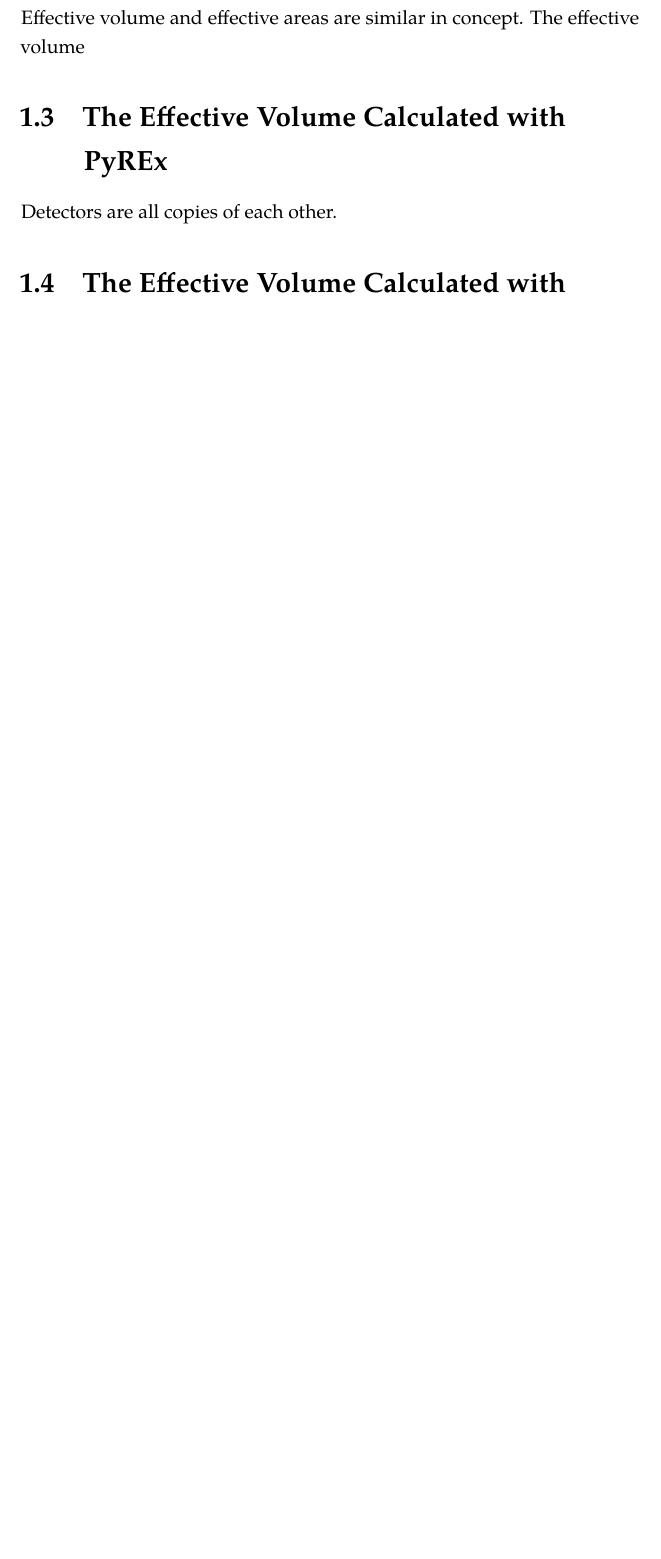
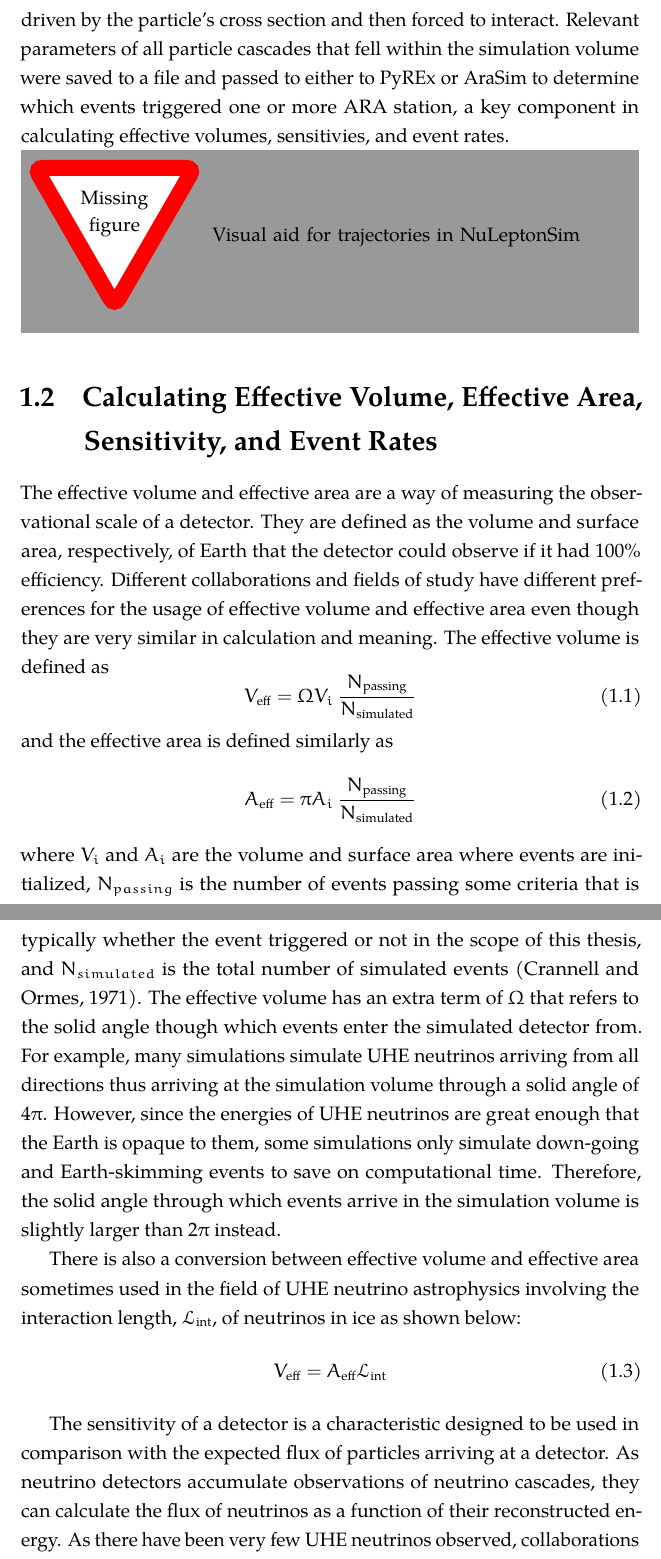
Before and after one commit to abigailbishop/UWMadison-thesis, a LaTeX thesis (dissertation.tex, which reads sections/araveff/araveff.tex): part of page 11 of 14 before the commit and two parts of pages 11 and 12 of 16 after it, the two joined at a grey line, cut at the place of the change, the shorter picture padded with empty space. Compiled offline with pdfLaTeX.

Commit message:
Wrote intro, nulepton sim section, and effective volume calculation sections and started PyREx secondaries study section

```diff
--- a/sections/araveff/araveff.tex
+++ b/sections/araveff/araveff.tex
@@ -29,2 +29,3 @@
   The cross section for each neutrino was used to determine where each neutrino interacted within the earth.
   All outgoing particles resulting from the neutrino interaction with sufficient energy were propagated along the trajectory for a distance also driven by the particle's cross section and then forced to interact.
+  Relevant parameters of all particle cascades that fell within the simulation volume were saved to a file and passed to either to PyREx or AraSim to determine which events triggered one or more ARA station, a key component in calculating effective volumes, sensitivies, and event rates.
@@ -32,13 +32,36 @@
 
-  % Add a visual aid for the trajectories
+  \missingfigure{Visual aid for trajectories in NuLeptonSim \label{fig:nls_trajectories}}
 
-\section{Effective Volume and Area Calculation Theory}
+\section{Calculating Effective Volume, Effective Area, Sensitivity, and Event Rates}
 
-  Effective volume and effective areas are similar in concept.
-  The effective volume
+  The effective volume and effective area are a way of measuring the observational scale of a detector.
+  They are defined as the volume and surface area, respectively, of Earth that the detector could observe if it had 100\% efficiency.
+  Different collaborations and fields of study have different preferences for the usage of effective volume and effective area even though they are very similar in calculation and meaning.
+  The effective volume is defined as
+  \begin{equation}
+    V_{\text{eff}} = \Omega V_i ~\frac{N_{\text{passing}}}{N_{\text{simulated}}}
+    \label{eq:Veff}
+  \end{equation}
+  and the effective area is defined similarly as
+  \begin{equation}
+    A_{\text{eff}} = \pi A_i ~\frac{N_{\text{passing}}}{N_{\text{simulated}}}
+    \label{eq:Aeff}
+  \end{equation}
+  where $V_i$ and $A_i$ are the volume and surface area where events are initialized, $N_{passing}$ is the number of events passing some criteria that is typically whether the event triggered or not in the scope of this thesis, and $N_{simulated}$ is the total number of simulated events \citep{Aeff}.
+  The effective volume has an extra term of $\Omega$ that refers to the solid angle though which events enter the simulated detector from.
+  For example, many simulations simulate UHE neutrinos arriving from all directions thus arriving at the simulation volume through a solid angle of $4\pi$.
+  However, since the energies of UHE neutrinos are great enough that the Earth is opaque to them, some simulations only simulate down-going and Earth-skimming events to save on computational time.
+  Therefore, the solid angle through which events arrive in the simulation volume is slightly larger than $2\pi$ instead.
 
-\section{The Effective Volume Calculated with PyREx}
+  There is also a conversion between effective volume and effective area sometimes used in the field of UHE neutrino astrophysics involving the interaction length, $\mathcal{L}_{\text{int}}$, of neutrinos in ice as shown below:
+  \begin{equation}
+    V_{\text{eff}} = A_{\text{eff}} \mathcal{L}_{\text{int}}
+    \label{Veff_from_Aeff}
+  \end{equation}
 
-  Detectors are all copies of each other.
+  The sensitivity of a detector is a characteristic designed to be used in comparison with the expected flux of particles arriving at a detector.
+  As neutrino detectors accumulate observations of neutrino cascades, they can calculate the flux of neutrinos as a function of their reconstructed energy.
+  As there have been very few UHE neutrinos observed, collaborations estimate the sensitivity of their detector and argue that the flux of UHE neutrinos must be lower than their detector's sensitivity otherwise they would have observed an event.
+  This why collaborations that have detected no neutrinos release "upper limits``- they are estimating the highest the neutrino flux could be given their understanding of their detector.
+  Collaborations with prospective detectors also plot their detector's sensitivity alongside estimate neutrino flux models to show which flux models they expect to probe or constrain.
 
-\section{The Effective Volume Calculated with AraSim}
@@ -44,0 +71 @@
+  \begin{equation}
```
Also changed, not shown: bibliography.bib (+14 -0 lines), sections/araveff/araveff.tex (29 more changed lines).
